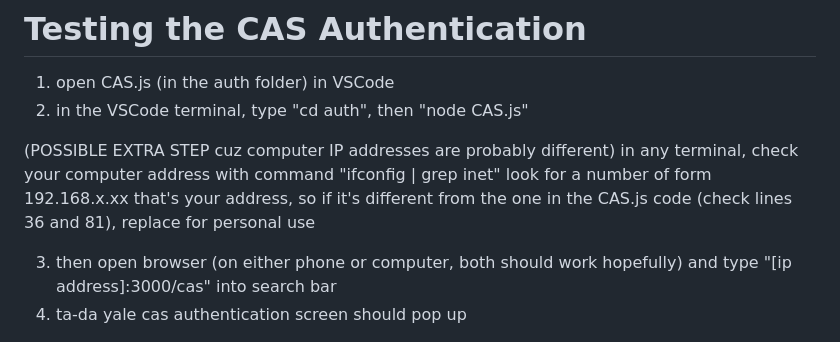
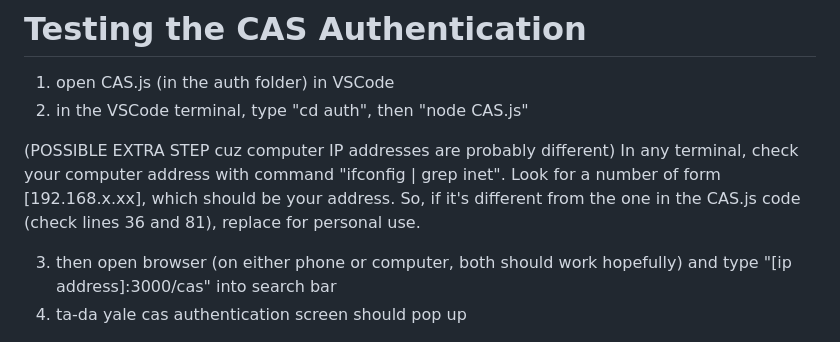
Before and after one commit to rayconghou/loveyou, a Markdown page: README.md, the part around the change. Drawn GitHub-style.

```diff
--- a/README.md
+++ b/README.md
@@ -4,9 +4,9 @@
 2. in the VSCode terminal, type "cd auth", then "node CAS.js"
 
 (POSSIBLE EXTRA STEP cuz computer IP addresses are probably different)
-in any terminal, check your computer address with command "ifconfig | grep inet"
-look for a number of form 192.168.x.xx
-that's your address, so if it's different from the one in the CAS.js code (check lines 36 and 81), replace for personal use
+In any terminal, check your computer address with command "ifconfig | grep inet".
+Look for a number of form [192.168.x.xx],
+which should be your address. So, if it's different from the one in the CAS.js code (check lines 36 and 81), replace for personal use.
 
 3. then open browser (on either phone or computer, both should work hopefully) and type "[ip address]:3000/cas" into search bar
 4. ta-da yale cas authentication screen should pop up
```
